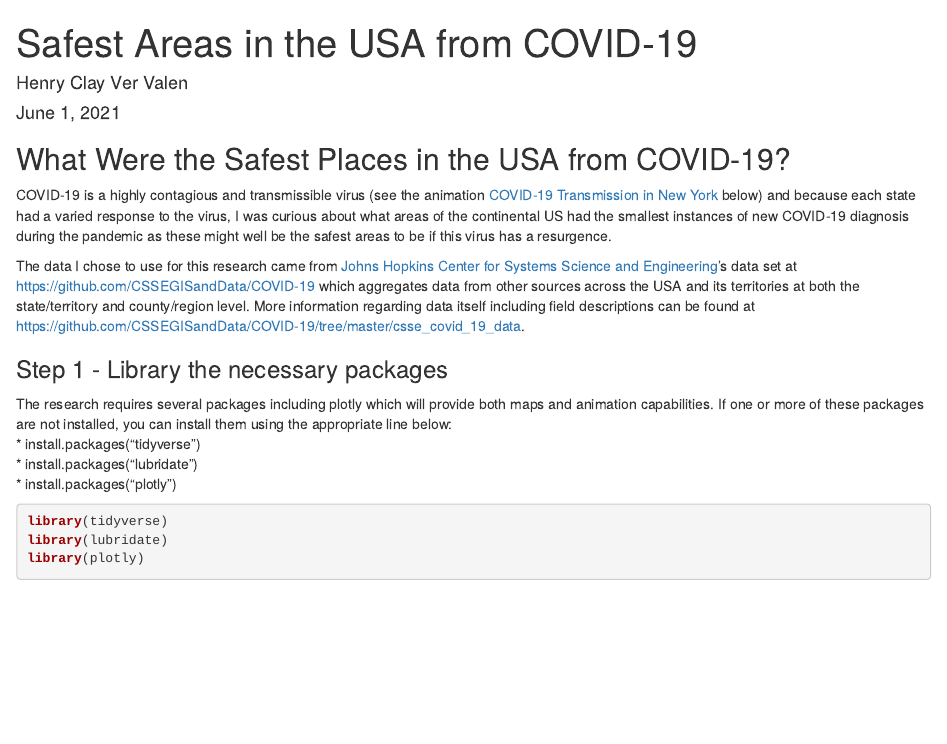
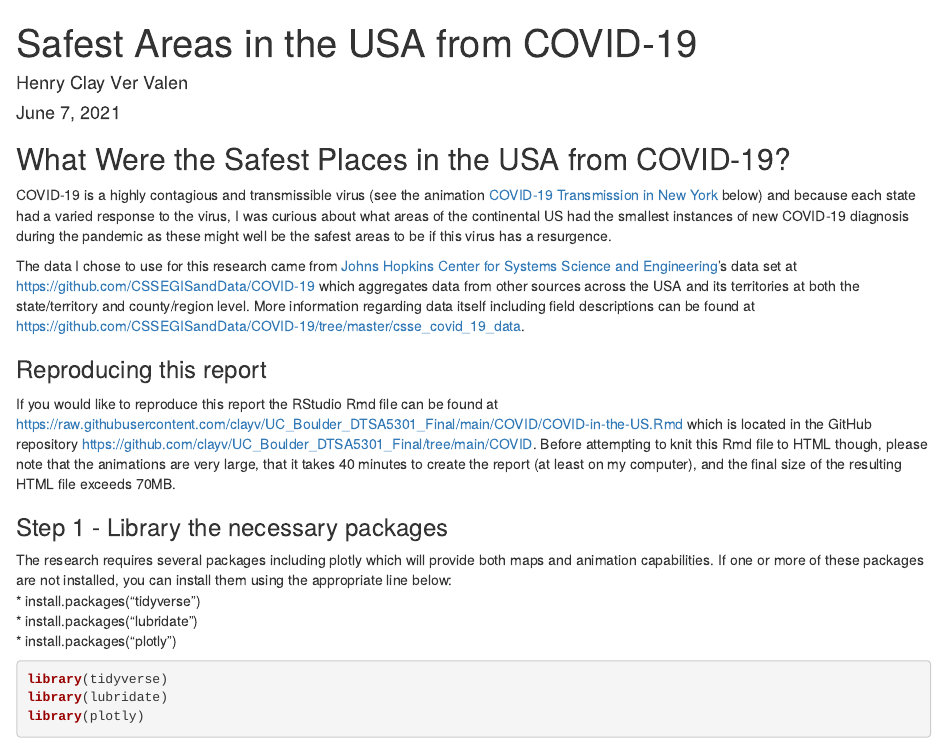
Before and after one commit to clayv/UC_Boulder_DTSA5301_Final, an R Markdown document (COVID/COVID-in-the-US.Rmd): the page in a window 1100 px wide, from its top. Rendered offline with R 4.5, knitr and Pandoc, with nearby package versions; some code elsewhere in the file could not run offline.

Commit message:
Update COVID-in-the-US.Rmd

```diff
--- a/COVID/COVID-in-the-US.Rmd
+++ b/COVID/COVID-in-the-US.Rmd
@@ -1,7 +1,7 @@
 ---
 title: "Safest Areas in the USA from COVID-19"
 author: "Henry Clay Ver Valen"
-date: "June 1, 2021"
+date: "June 7, 2021"
 output: html_document
 ---
 
@@ -14,6 +14,9 @@ options("getSymbols.warning4.0"=FALSE)
 COVID-19 is a highly contagious and transmissible virus (see the animation [COVID-19 Transmission in New York](#covid_in_ny) below) and because each state had a varied response to the virus, I was curious about what areas of the continental US had the smallest instances of new COVID-19 diagnosis during the pandemic as these might well be the safest areas to be if this virus has a resurgence.
 
 The data I chose to use for this research came from [Johns Hopkins Center for Systems Science and Engineering](https://systems.jhu.edu)'s data set at <https://github.com/CSSEGISandData/COVID-19> which aggregates data from other sources across the USA and its territories at both the state/territory and county/region level.  More information regarding data itself including field descriptions can be found at <https://github.com/CSSEGISandData/COVID-19/tree/master/csse_covid_19_data>.
+
+### Reproducing this report
+If you would like to reproduce this report the RStudio Rmd file can be found at <https://raw.githubusercontent.com/clayv/UC_Boulder_DTSA5301_Final/main/COVID/COVID-in-the-US.Rmd> which is located in the GitHub repository <https://github.com/clayv/UC_Boulder_DTSA5301_Final/tree/main/COVID>. Before attempting to knit this Rmd file to HTML though, please note that the animations are very large, that it takes 40 minutes to create the report (at least on my computer), and the final size of the resulting HTML file exceeds 70MB.
 
 ### Step 1 - Library the necessary packages
 The research requires several packages including plotly which will provide both maps and animation capabilities. If one or more of these packages are not installed, you can install them using the appropriate line below:
```
